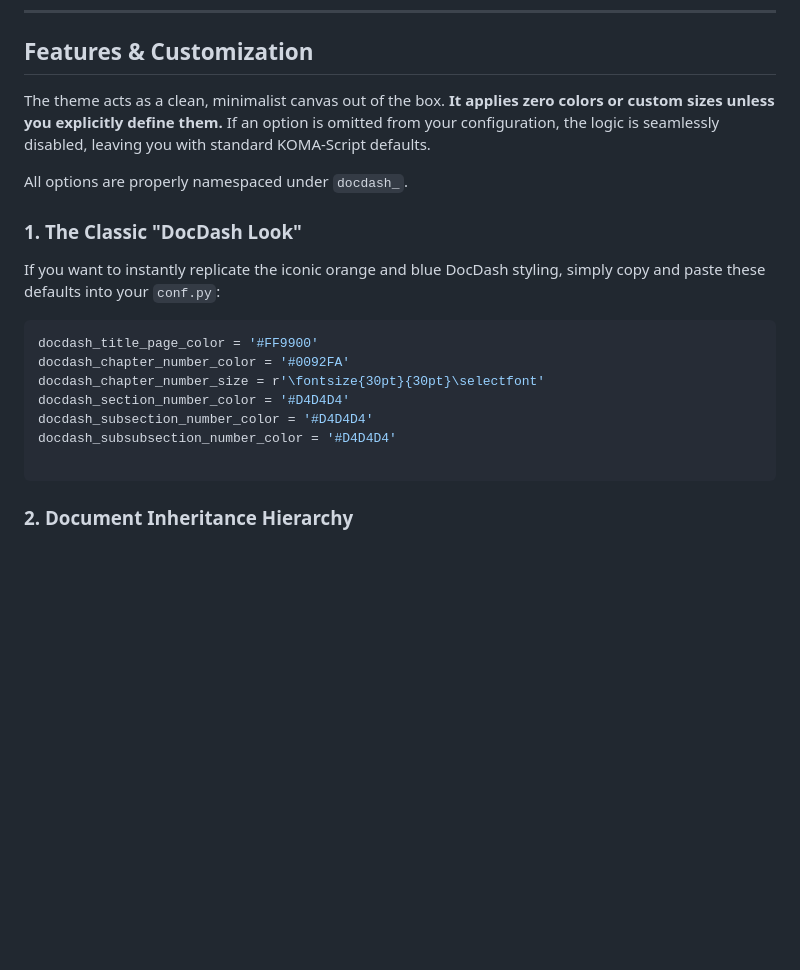
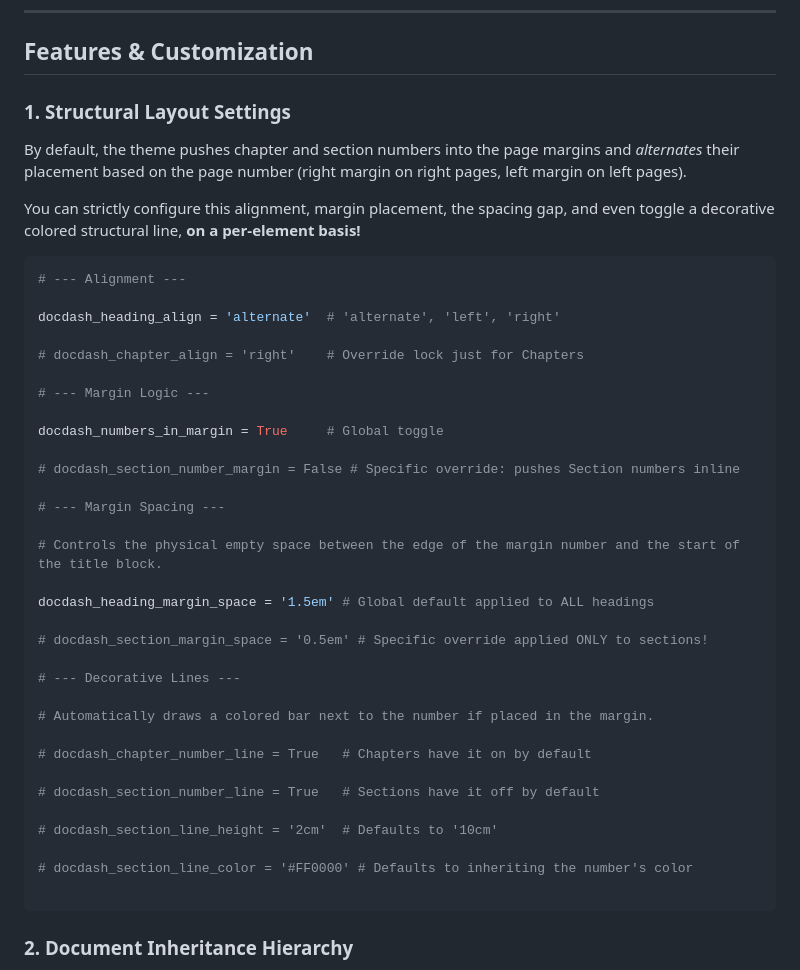
Before and after one commit to authsec/sphinx-docdash-pdf-theme-default-dev, a Markdown page: README.md, the part around one of its changes. Drawn GitHub-style; blank space fills up the shorter version.

````diff
--- a/README.md
+++ b/README.md
@@ -29,21 +29,44 @@ extensions = [
 
 ## Features & Customization
 
-The theme acts as a clean, minimalist canvas out of the box. **It applies zero colors or custom sizes unless you explicitly define them.** If an option is omitted from your configuration, the logic is seamlessly disabled, leaving you with standard KOMA-Script defaults.
+### 1. Structural Layout Settings
 
-All options are properly namespaced under `docdash_`.
+By default, the theme pushes chapter and section numbers into the page margins and *alternates* their placement based on the page number (right margin on right pages, left margin on left pages).
 
-### 1. The Classic "DocDash Look"
-
-If you want to instantly replicate the iconic orange and blue DocDash styling, simply copy and paste these defaults into your `conf.py`:
+You can strictly configure this alignment, margin placement, the spacing gap, and even toggle a decorative colored structural line, **on a per-element basis!**
 
 ```python
-docdash_title_page_color = '#FF9900'
-docdash_chapter_number_color = '#0092FA'
-docdash_chapter_number_size = r'\fontsize{30pt}{30pt}\selectfont'
-docdash_section_number_color = '#D4D4D4'
-docdash_subsection_number_color = '#D4D4D4'
-docdash_subsubsection_number_color = '#D4D4D4'
+# --- Alignment ---
+
+docdash_heading_align = 'alternate'  # 'alternate', 'left', 'right'
+
+# docdash_chapter_align = 'right'    # Override lock just for Chapters
+
+# --- Margin Logic ---
+
+docdash_numbers_in_margin = True     # Global toggle
+
+# docdash_section_number_margin = False # Specific override: pushes Section numbers inline
+
+# --- Margin Spacing ---
+
+# Controls the physical empty space between the edge of the margin number and the start of the title block.
+
+docdash_heading_margin_space = '1.5em' # Global default applied to ALL headings
+
+# docdash_section_margin_space = '0.5em' # Specific override applied ONLY to sections!
+
+# --- Decorative Lines ---
+
+# Automatically draws a colored bar next to the number if placed in the margin.
+
+# docdash_chapter_number_line = True   # Chapters have it on by default
+
+# docdash_section_number_line = True   # Sections have it off by default
+
+# docdash_section_line_height = '2cm'  # Defaults to '10cm'
+
+# docdash_section_line_color = '#FF0000' # Defaults to inheriting the number's color
 
 ```
 
````
Also changed, not shown: other parts of README.md (+4 -34 lines).
